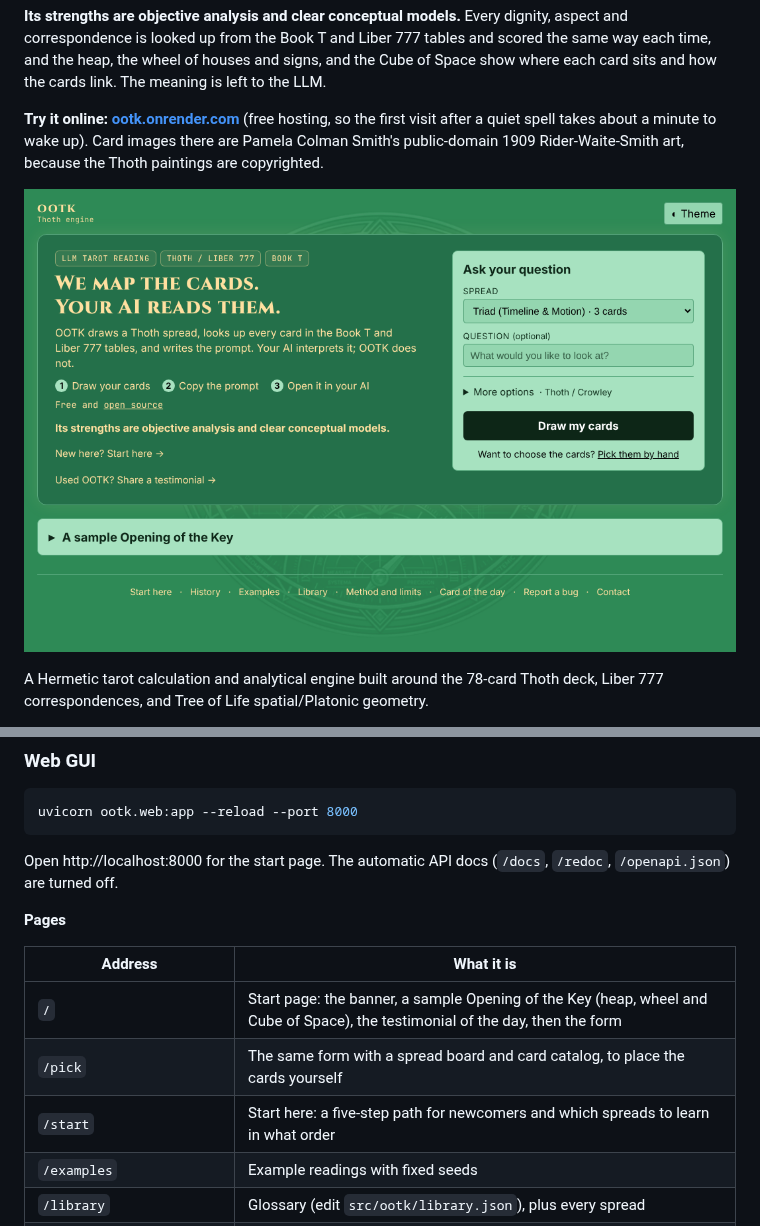
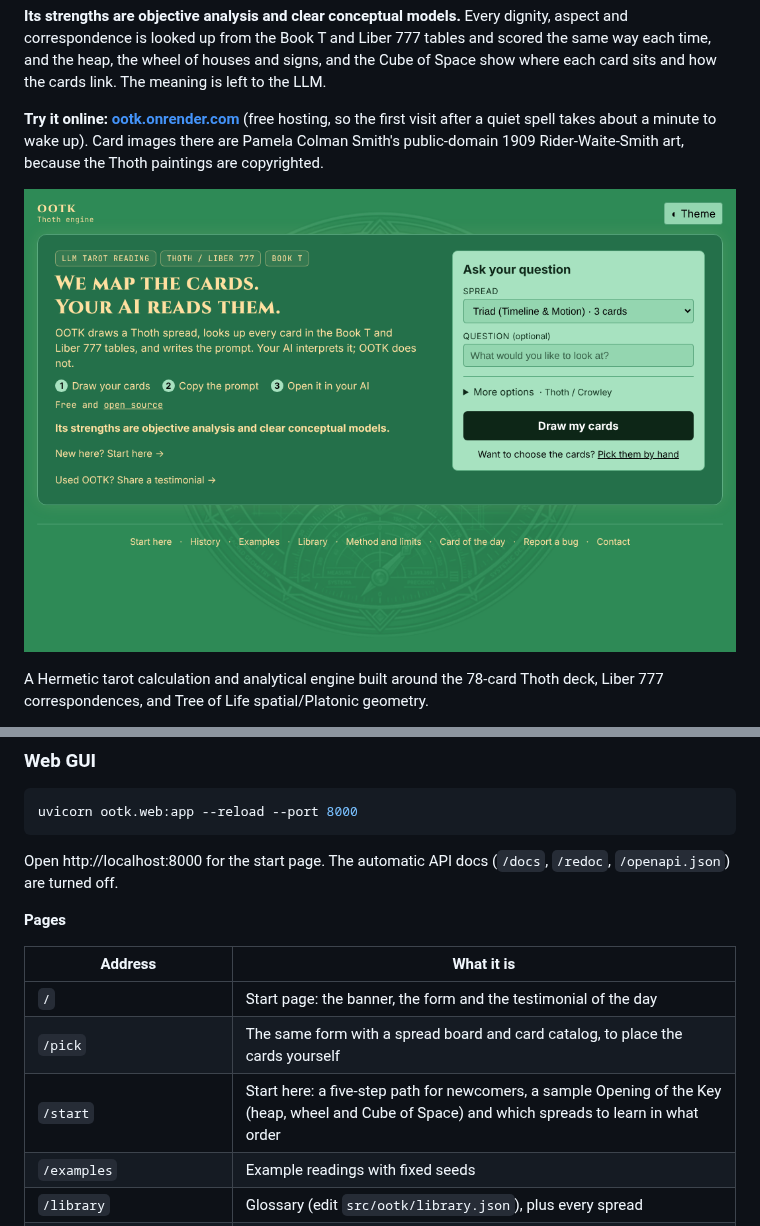
Before and after one commit to hampshirecottage-ai/ootk-thoth-engine, a Markdown page: README.md, 2 parts joined by grey strips. GitHub-like rendering; pictures changed too: docs/images/front.png.

```diff
--- a/README.md
+++ b/README.md
@@ -6,7 +6,7 @@
 
 **Try it online: [ootk.onrender.com](https://ootk.onrender.com)** (free hosting, so the first visit after a quiet spell takes about a minute to wake up). Card images there are Pamela Colman Smith's public-domain 1909 Rider-Waite-Smith art, because the Thoth paintings are copyrighted.
 
-![The start page: the headline "We map the cards. Your AI reads them.", the three steps (draw your cards, copy the prompt, open it in your AI) and the "Ask your question" panel with its Draw my cards button, then the folded sample Opening of the Key](docs/images/front.png)
+![The start page: the headline "We map the cards. Your AI reads them.", the three steps (draw your cards, copy the prompt, open it in your AI) and the "Ask your question" panel with its Draw my cards button](docs/images/front.png)
 
 A Hermetic tarot calculation and analytical engine built around the 78-card Thoth deck, Liber 777 correspondences, and Tree of Life spatial/Platonic geometry.
 
@@ -204,9 +204,9 @@ Open http://localhost:8000 for the start page. The automatic API docs (`/docs`,
 
 | Address | What it is |
 |---|---|
-| `/` | Start page: the banner, a sample Opening of the Key (heap, wheel and Cube of Space), the testimonial of the day, then the form |
+| `/` | Start page: the banner, the form and the testimonial of the day |
 | `/pick` | The same form with a spread board and card catalog, to place the cards yourself |
-| `/start` | Start here: a five-step path for newcomers and which spreads to learn in what order |
+| `/start` | Start here: a five-step path for newcomers, a sample Opening of the Key (heap, wheel and Cube of Space) and which spreads to learn in what order |
 | `/examples` | Example readings with fixed seeds |
 | `/library` | Glossary (edit `src/ootk/library.json`), plus every spread |
 | `/method` | Intended use, how a reading is made, limitations and what is stored, and why the card art carries Waite names |
```
Also changed, not shown: 9 other files.
